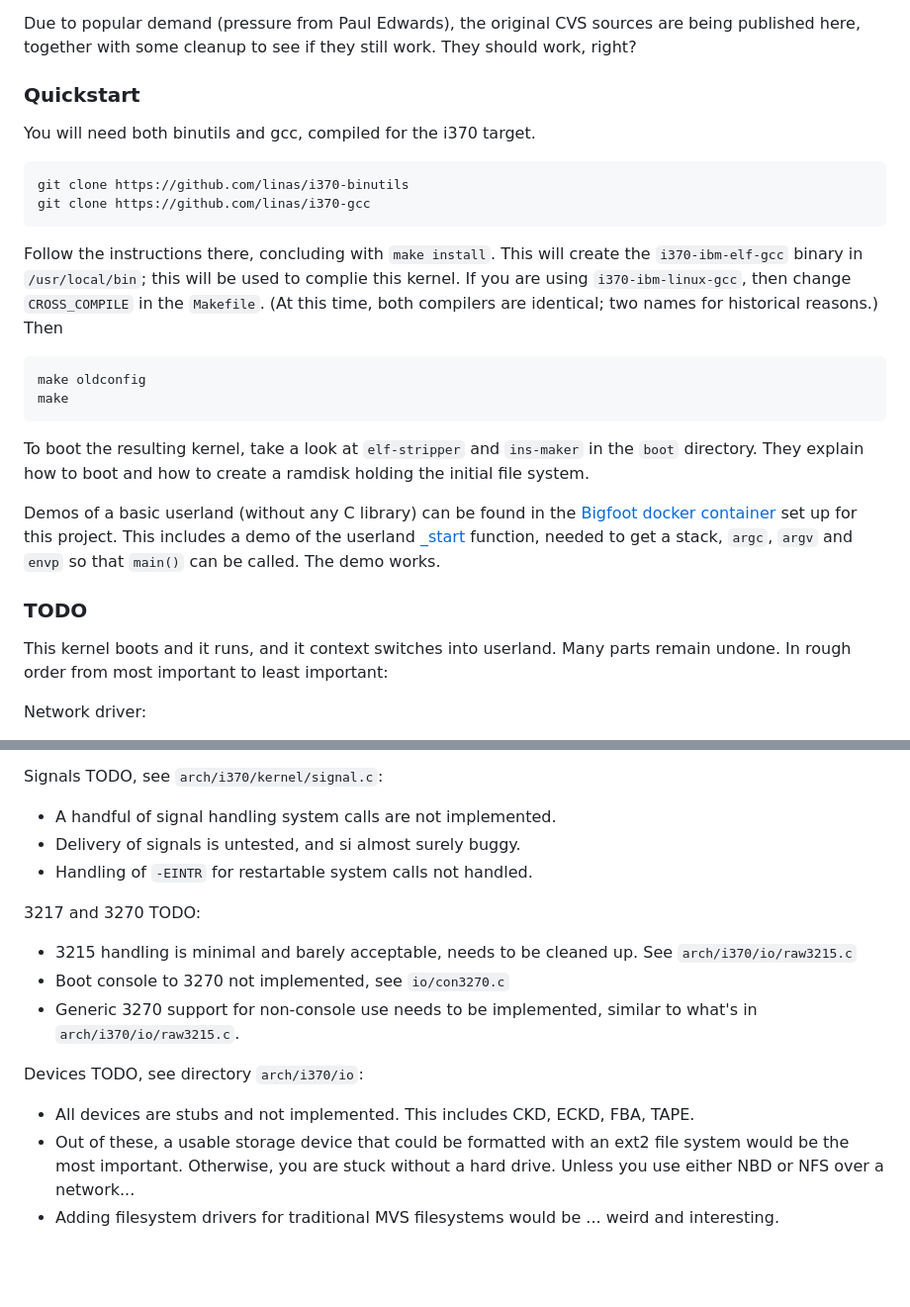
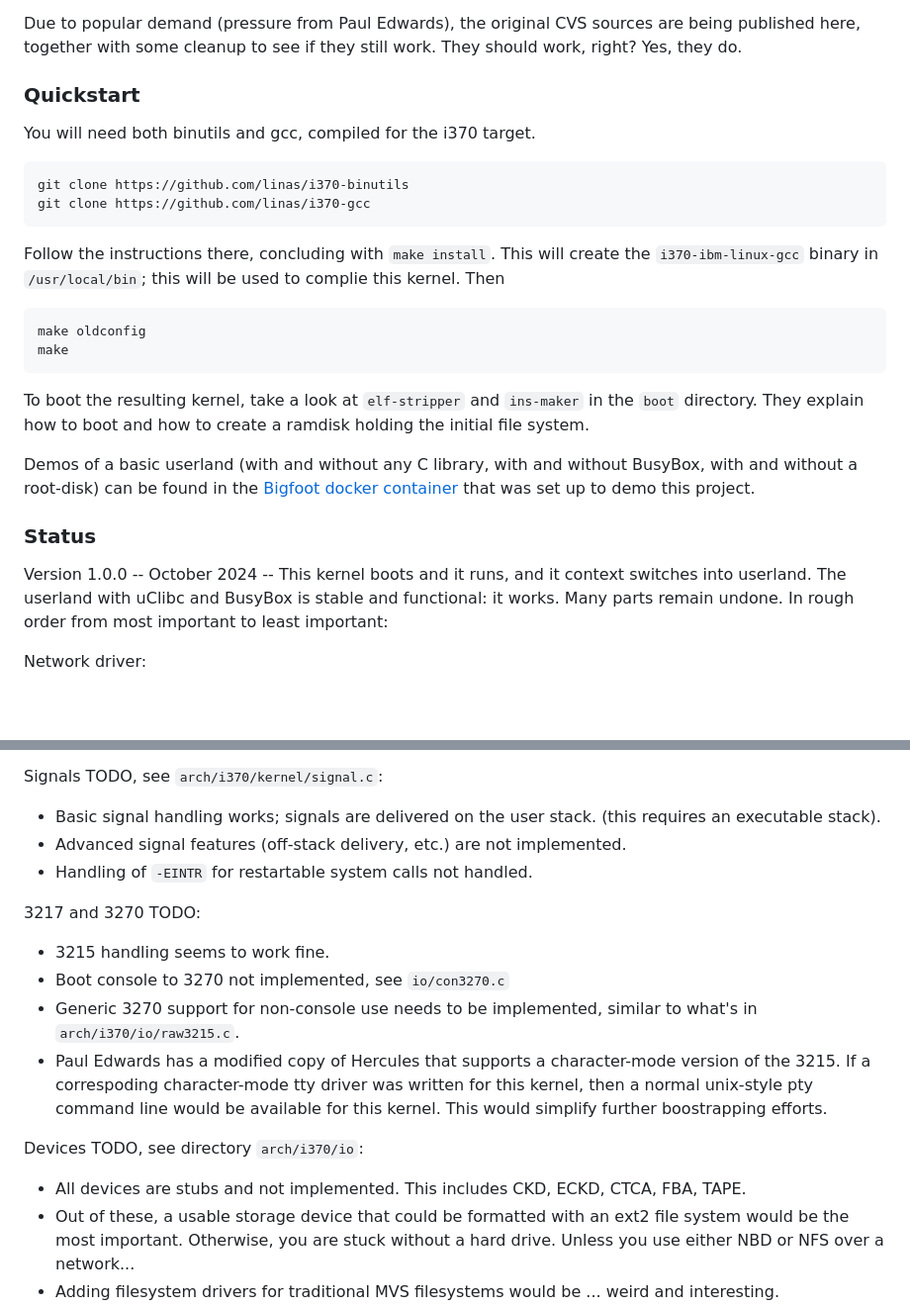
Before and after one commit to linas/i370-linux-2.2.1, a Markdown page: README.md, 2 parts joined by grey strips. Shown: that part at 99% size. GitHub-like rendering; blank space fills up the shorter version.

Commit message:
Provide a final status update

````diff
--- a/README.md
+++ b/README.md
@@ -33,7 +33,7 @@ excitement evaporated, replaced by anger at being snubbed and disinvited.
 
 Due to popular demand (pressure from Paul Edwards), the original CVS
 sources are being published here, together with some cleanup to see if
-they still work. They should work, right?
+they still work. They should work, right? Yes, they do.
 
 ### Quickstart
 You will need both binutils and gcc, compiled for the i370 target.
@@ -42,10 +42,8 @@ git clone https://github.com/linas/i370-binutils
 git clone https://github.com/linas/i370-gcc
 ```
 Follow the instructions there, concluding with `make install`. This will
-create the `i370-ibm-elf-gcc` binary in `/usr/local/bin`; this will be
-used to complie this kernel.  If you are using `i370-ibm-linux-gcc`, then
-change `CROSS_COMPILE` in the `Makefile`. (At this time, both compilers
-are identical; two names for historical reasons.) Then
+create the `i370-ibm-linux-gcc` binary in `/usr/local/bin`; this will be
+used to complie this kernel.  Then
 ```
 make oldconfig
 make
@@ -55,15 +53,15 @@ To boot the resulting kernel, take a look at `elf-stripper` and
 `ins-maker` in the `boot` directory. They explain how to boot and
 how to create a ramdisk holding the initial file system.
 
-Demos of a basic userland (without any C library) can be found in the
-[Bigfoot docker container](https://github.com/linas/i370-bigfoot) set up
-for this project. This includes a demo of the userland
-[_start](https://github.com/linas/i370-bigfoot/blob/master/docker/i370-bigfoot/scripts/init-demo/crtspin.S)
-function, needed to get a stack, `argc`, `argv` and `envp` so that `main()`
-can be called. The demo works.
+Demos of a basic userland (with and without any C library, with and
+without BusyBox, with and without a root-disk) can be found in the
+[Bigfoot docker container](https://github.com/linas/i370-bigfoot)
+that was set up to demo this project.
 
-### TODO
+### Status
+Version 1.0.0 -- October 2024 --
 This kernel boots and it runs, and it context switches into userland.
+The userland with uClibc and BusyBox is stable and functional: it works.
 Many parts remain undone. In rough order from most important to least
 important:
 
@@ -89,20 +87,25 @@ Network driver:
   live on an NBD network block device.
 
 Signals TODO, see `arch/i370/kernel/signal.c`:
-* A handful of signal handling system calls are not implemented.
-* Delivery of signals is untested, and si almost surely buggy.
+* Basic signal handling works; signals are delivered on the user stack.
+  (this requires an executable stack).
+* Advanced signal features (off-stack delivery, etc.) are not implemented.
 * Handling of `-EINTR` for restartable system calls not handled.
 
 3217 and 3270 TODO:
-* 3215 handling is minimal and barely acceptable, needs to be
-  cleaned up. See `arch/i370/io/raw3215.c`
+* 3215 handling seems to work fine.
 * Boot console to 3270 not implemented, see `io/con3270.c`
 * Generic 3270 support for non-console use needs to be implemented,
   similar to what's in `arch/i370/io/raw3215.c`.
+* Paul Edwards has a modified copy of Hercules that supports a
+  character-mode version of the 3215. If a correspoding character-mode
+  tty driver was written for this kernel, then a normal unix-style
+  pty command line would be available for this kernel.  This would
+  simplify further boostrapping efforts.
 
 Devices TODO, see directory `arch/i370/io`:
 * All devices are stubs and not implemented. This includes
-  CKD, ECKD, FBA, TAPE.
+  CKD, ECKD, CTCA, FBA, TAPE.
 * Out of these, a usable storage device that could be formatted
   with an ext2 file system would be the most important. Otherwise,
   you are stuck without a hard drive. Unless you use either NBD
````
